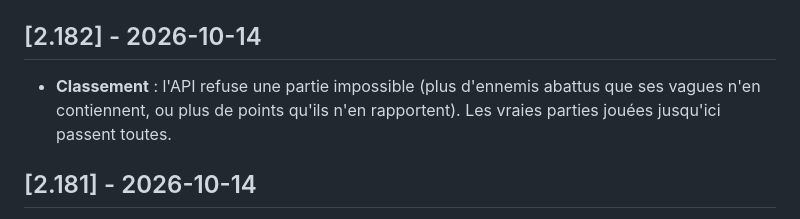
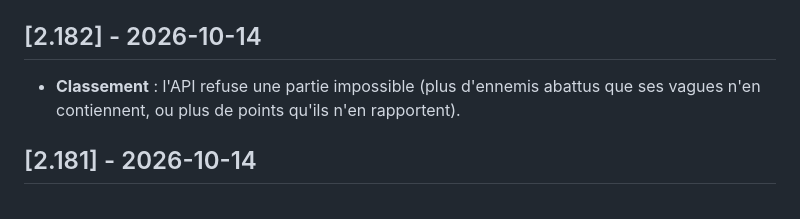
Before and after one commit to pazpop/arcadepipe, a Markdown page: CHANGELOG.md, the part around the change. GitHub-like rendering.

Commit message:
Ménage : CHANGELOG 2.182 sans note de test
Co-Authored-By: Claude Opus 5.5 <noreply@anthropic.com>

```diff
--- a/CHANGELOG.md
+++ b/CHANGELOG.md
@@ -3,7 +3,7 @@
 Changements notables (gameplay, visuel, audio, infra), plus récent en premier. Le numéro de version est `2.<nombre de commits git>` : la CI le calcule et l'écrit dans le jeu en construisant l'image (`frontend/Dockerfile`). Une entrée porte donc le numéro du commit qui l'ajoute : `git fetch`, puis le résultat de `git rev-list --count origin/main`, plus le rang du commit parmi ceux qui ne sont pas encore poussés. Avant 2.43, ou pour le détail d'une entrée condensée : `git log`.
 
 ## [2.182] - 2026-10-14
-- **Classement** : l'API refuse une partie impossible (plus d'ennemis abattus que ses vagues n'en contiennent, ou plus de points qu'ils n'en rapportent). Les vraies parties jouées jusqu'ici passent toutes.
+- **Classement** : l'API refuse une partie impossible (plus d'ennemis abattus que ses vagues n'en contiennent, ou plus de points qu'ils n'en rapportent).
 
 ## [2.181] - 2026-10-14
 - Contact : **contact@pazpop.net**, sur la page de confidentialité (retirer un score, sans compte GitHub) et dans le kit presse.
```
